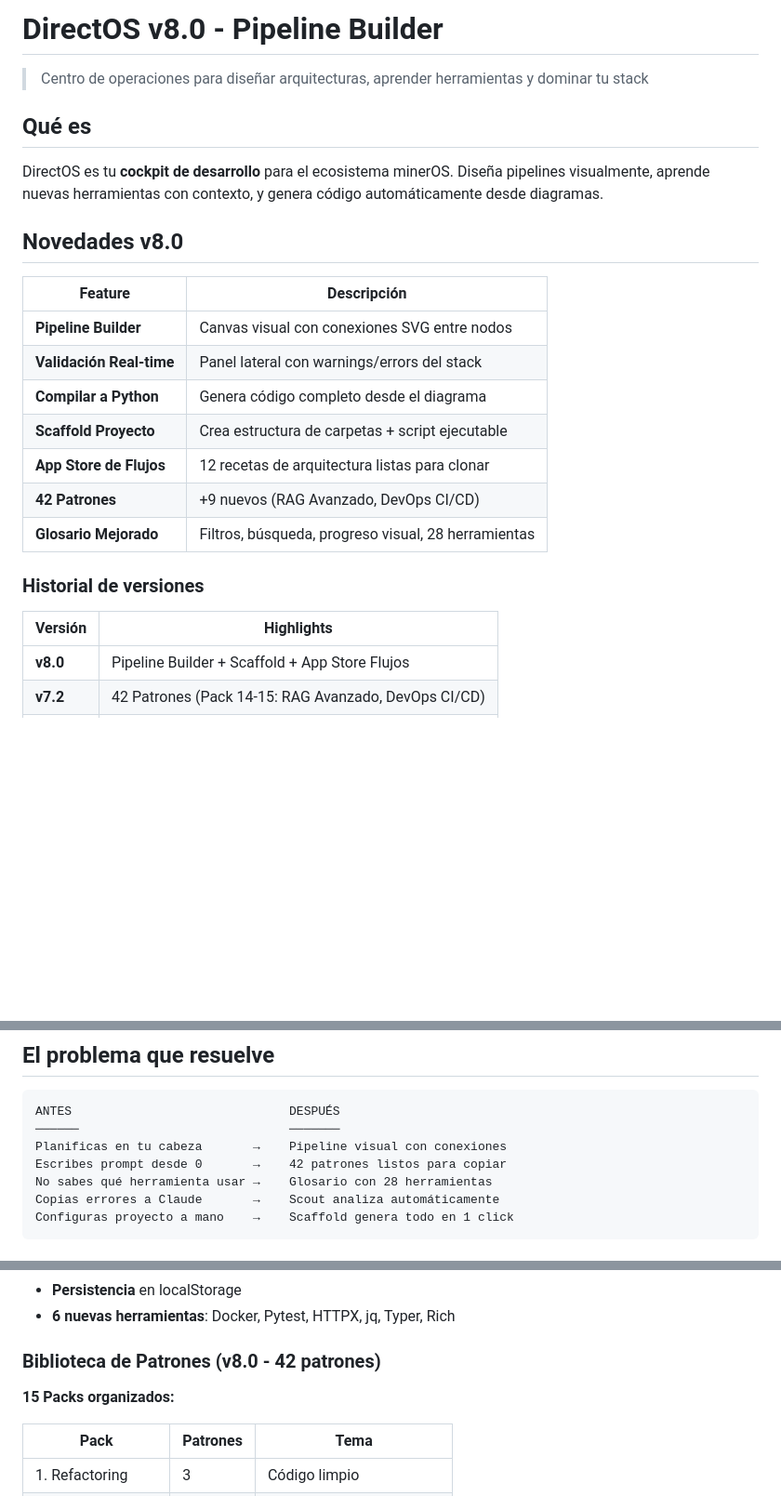
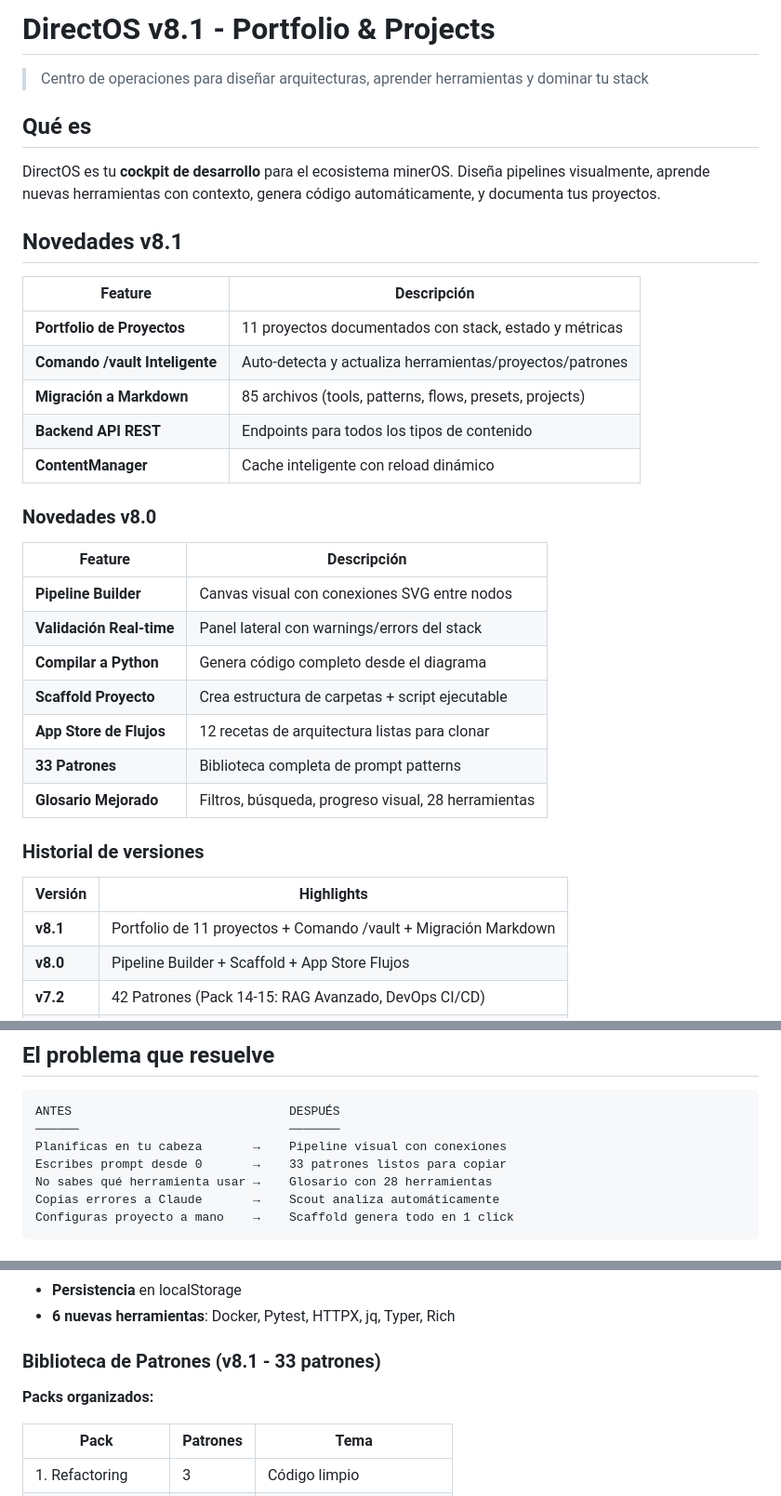
Before and after one commit to cjlkaiser-cpu/DirectOS, a Markdown page: README.md, 3 parts joined by grey strips. Shown at 93% size. GitHub-like rendering; blank space fills up the shorter version.

```diff
--- a/README.md
+++ b/README.md
@@ -1,12 +1,22 @@
-# DirectOS v8.0 - Pipeline Builder
+# DirectOS v8.1 - Portfolio & Projects
 
 > Centro de operaciones para diseñar arquitecturas, aprender herramientas y dominar tu stack
 
 ## Qué es
 
-DirectOS es tu **cockpit de desarrollo** para el ecosistema minerOS. Diseña pipelines visualmente, aprende nuevas herramientas con contexto, y genera código automáticamente desde diagramas.
+DirectOS es tu **cockpit de desarrollo** para el ecosistema minerOS. Diseña pipelines visualmente, aprende nuevas herramientas con contexto, genera código automáticamente, y documenta tus proyectos.
 
-## Novedades v8.0
+## Novedades v8.1
+
+| Feature | Descripción |
+|---------|-------------|
+| **Portfolio de Proyectos** | 11 proyectos documentados con stack, estado y métricas |
+| **Comando /vault Inteligente** | Auto-detecta y actualiza herramientas/proyectos/patrones |
+| **Migración a Markdown** | 85 archivos (tools, patterns, flows, presets, projects) |
+| **Backend API REST** | Endpoints para todos los tipos de contenido |
+| **ContentManager** | Cache inteligente con reload dinámico |
+
+### Novedades v8.0
 
 | Feature | Descripción |
 |---------|-------------|
@@ -15,13 +25,14 @@ DirectOS es tu **cockpit de desarrollo** para el ecosistema minerOS. Diseña pip
 | **Compilar a Python** | Genera código completo desde el diagrama |
 | **Scaffold Proyecto** | Crea estructura de carpetas + script ejecutable |
 | **App Store de Flujos** | 12 recetas de arquitectura listas para clonar |
-| **42 Patrones** | +9 nuevos (RAG Avanzado, DevOps CI/CD) |
+| **33 Patrones** | Biblioteca completa de prompt patterns |
 | **Glosario Mejorado** | Filtros, búsqueda, progreso visual, 28 herramientas |
 
 ### Historial de versiones
 
 | Versión | Highlights |
 |---------|------------|
+| **v8.1** | Portfolio de 11 proyectos + Comando /vault + Migración Markdown |
 | **v8.0** | Pipeline Builder + Scaffold + App Store Flujos |
 | **v7.2** | 42 Patrones (Pack 14-15: RAG Avanzado, DevOps CI/CD) |
 | **v7.1** | 33 Patrones en 13 packs |
@@ -35,7 +46,7 @@ DirectOS es tu **cockpit de desarrollo** para el ecosistema minerOS. Diseña pip
 ANTES                              DESPUÉS
 ──────                             ───────
 Planificas en tu cabeza       →    Pipeline visual con conexiones
-Escribes prompt desde 0       →    42 patrones listos para copiar
+Escribes prompt desde 0       →    33 patrones listos para copiar
 No sabes qué herramienta usar →    Glosario con 28 herramientas
 Copias errores a Claude       →    Scout analiza automáticamente
 Configuras proyecto a mano    →    Scaffold genera todo en 1 click
@@ -133,9 +144,9 @@ cp .env.example .env
 - **Persistencia** en localStorage
 - **6 nuevas herramientas**: Docker, Pytest, HTTPX, jq, Typer, Rich
 
-### Biblioteca de Patrones (v8.0 - 42 patrones)
+### Biblioteca de Patrones (v8.1 - 33 patrones)
 
-**15 Packs organizados:**
+**Packs organizados:**
 
 | Pack | Patrones | Tema |
 |------|----------|------|
```
Also changed, not shown: other parts of README.md (+1 -1 lines), CHANGELOG.md (+48 -0 lines).
